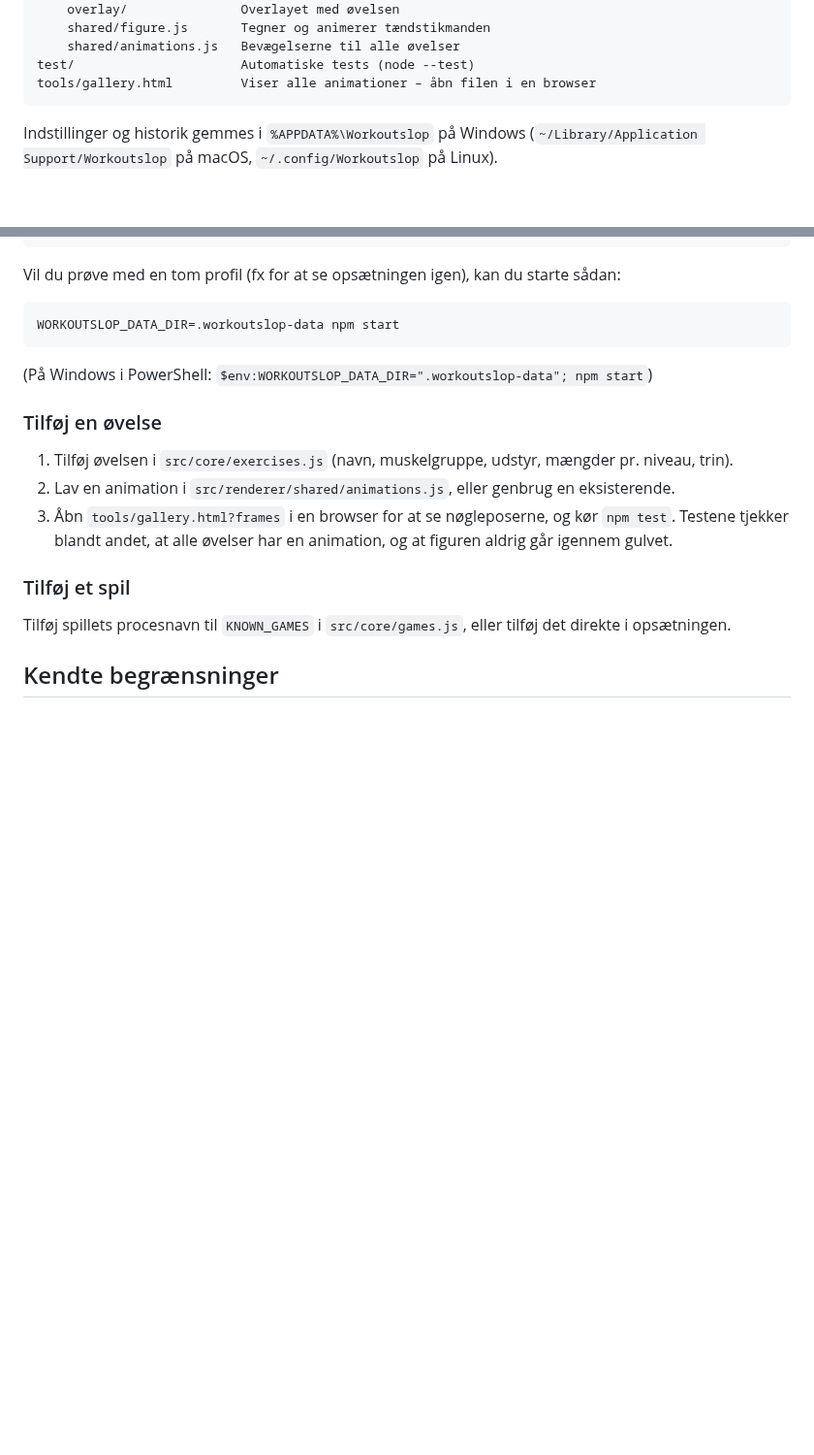
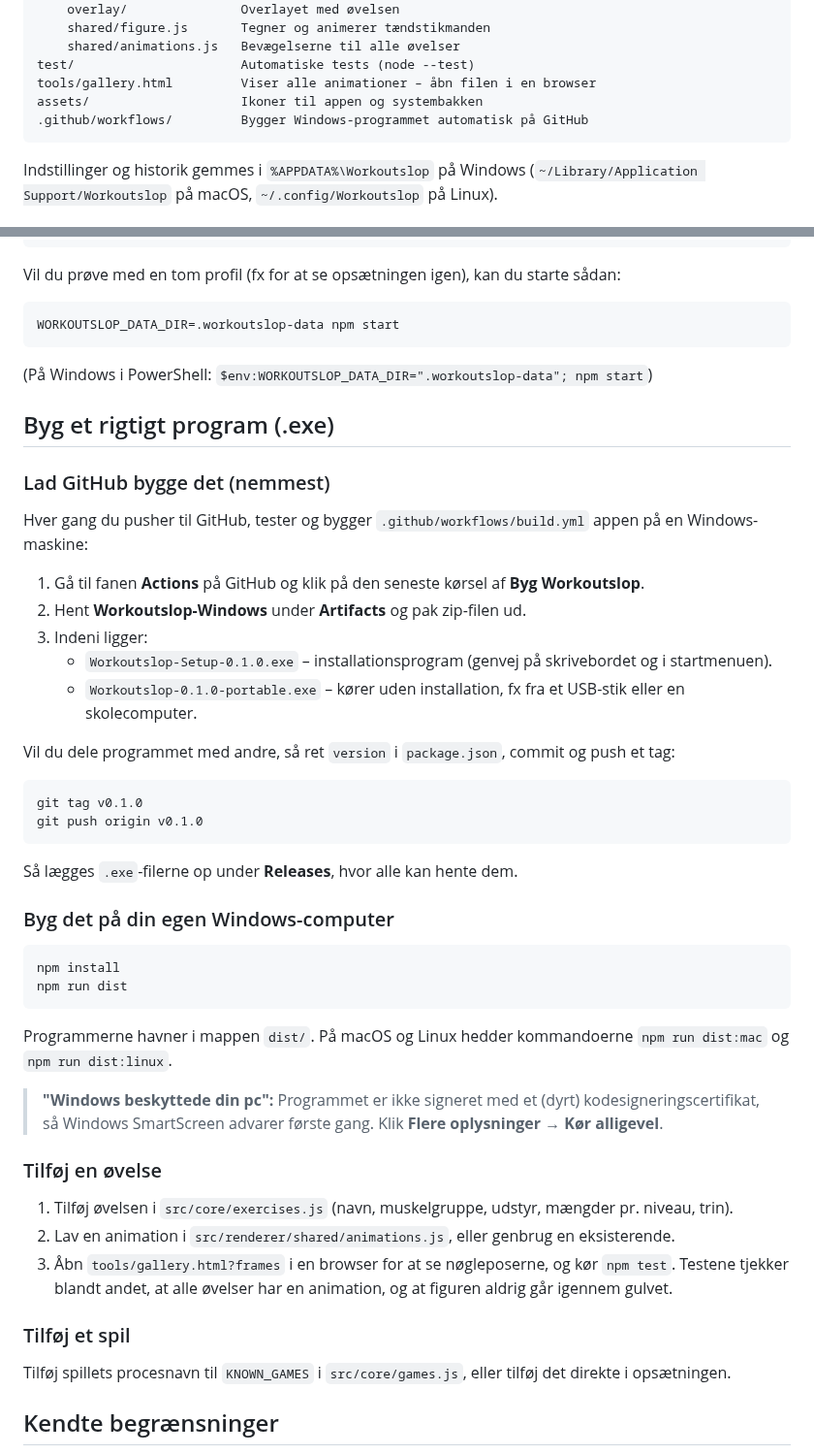
Before and after one commit to WhatsAFreezer/Workoutslop, a Markdown page: README.md, 2 parts joined by grey strips. Shown at 97% size. Rendered like a GitHub page; blank space fills up the shorter version.

Commit message:
Add Windows build with electron-builder and GitHub Actions
- npm run dist builds an NSIS installer and a portable .exe
  (dist:mac / dist:linux for the other platforms)
- Workflow runs the tests and builds the Windows app on every push;
  the .exe files are uploaded as artifacts and attached to a release
  when a v* tag is pushed
- 512px app icon for packaging
- README section on building and sharing the app

Co-Authored-By: Claude Opus 5.5 <noreply@anthropic.com>
Claude-Session: https://claude.ai/code/session_01896R8xxKMH8LGbATbLBdsG

````diff
--- a/README.md
+++ b/README.md
@@ -118,6 +118,8 @@ src/
     shared/animations.js   Bevægelserne til alle øvelser
 test/                      Automatiske tests (node --test)
 tools/gallery.html         Viser alle animationer – åbn filen i en browser
+assets/                    Ikoner til appen og systembakken
+.github/workflows/         Bygger Windows-programmet automatisk på GitHub
 ```
 
 Indstillinger og historik gemmes i `%APPDATA%\Workoutslop` på Windows (`~/Library/Application Support/Workoutslop`
@@ -147,6 +149,40 @@ WORKOUTSLOP_DATA_DIR=.workoutslop-data npm start
 
 (På Windows i PowerShell: `$env:WORKOUTSLOP_DATA_DIR=".workoutslop-data"; npm start`)
 
+## Byg et rigtigt program (.exe)
+
+### Lad GitHub bygge det (nemmest)
+
+Hver gang du pusher til GitHub, tester og bygger `.github/workflows/build.yml` appen på en Windows-maskine:
+
+1. Gå til fanen **Actions** på GitHub og klik på den seneste kørsel af **Byg Workoutslop**.
+2. Hent **Workoutslop-Windows** under **Artifacts** og pak zip-filen ud.
+3. Indeni ligger:
+   - `Workoutslop-Setup-0.1.0.exe` – installationsprogram (genvej på skrivebordet og i startmenuen).
+   - `Workoutslop-0.1.0-portable.exe` – kører uden installation, fx fra et USB-stik eller en skolecomputer.
+
+Vil du dele programmet med andre, så ret `version` i `package.json`, commit og push et tag:
+
+```bash
+git tag v0.1.0
+git push origin v0.1.0
+```
+
+Så lægges `.exe`-filerne op under **Releases**, hvor alle kan hente dem.
+
+### Byg det på din egen Windows-computer
+
+```bash
+npm install
+npm run dist
+```
+
+Programmerne havner i mappen `dist/`. På macOS og Linux hedder kommandoerne `npm run dist:mac` og
+`npm run dist:linux`.
+
+> **"Windows beskyttede din pc":** Programmet er ikke signeret med et (dyrt) kodesigneringscertifikat, så
+> Windows SmartScreen advarer første gang. Klik **Flere oplysninger → Kør alligevel**.
+
 ### Tilføj en øvelse
 
 1. Tilføj øvelsen i `src/core/exercises.js` (navn, muskelgruppe, udstyr, mængder pr. niveau, trin).
````
Also changed, not shown: assets/icon.png, 3 other files.
